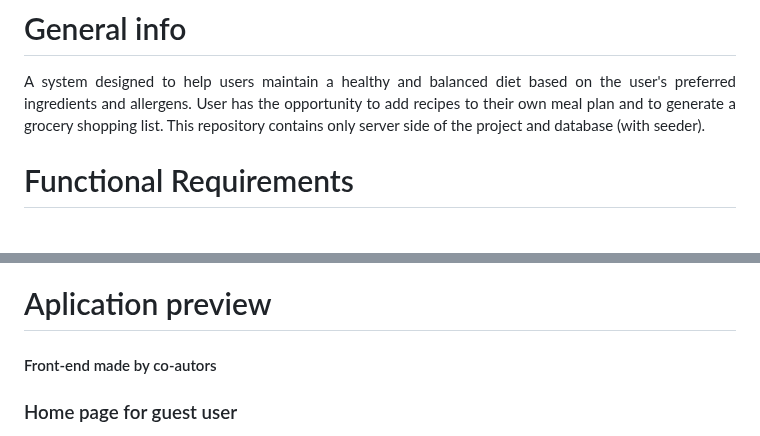
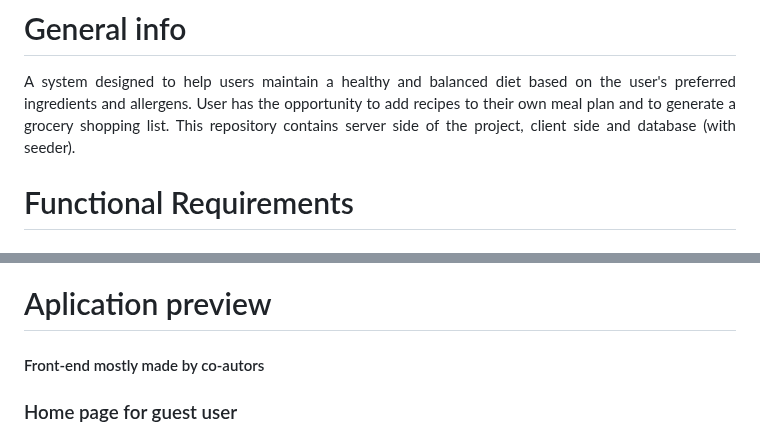
Before and after one commit to Bunzu013/Meal_planning_support_system, a Markdown page: README.md, 2 parts joined by grey strips. Rendered like a GitHub page.

```diff
--- a/README.md
+++ b/README.md
@@ -11,7 +11,7 @@
 <div>
 <p align="justify">
  A system designed to help users maintain a healthy and balanced diet based on the user's preferred ingredients and allergens.
- User has the opportunity to add recipes to their own meal plan and to generate a grocery shopping list. This repository contains only server side of the project and database (with seeder).
+ User has the opportunity to add recipes to their own meal plan and to generate a grocery shopping list. This repository contains server side of the project, client side and database (with seeder).
 </p>
 </div>
 
@@ -72,5 +75,5 @@ Java, JPA, Maven, REST API, Spring Boot, MySQL, InteliJ
 
 
 # Aplication preview
-#### Front-end made by co-autors
+#### Front-end mostly made by co-autors
 ### Home page for guest user
```
Also changed, not shown: other parts of README.md (+47 -46 lines).
